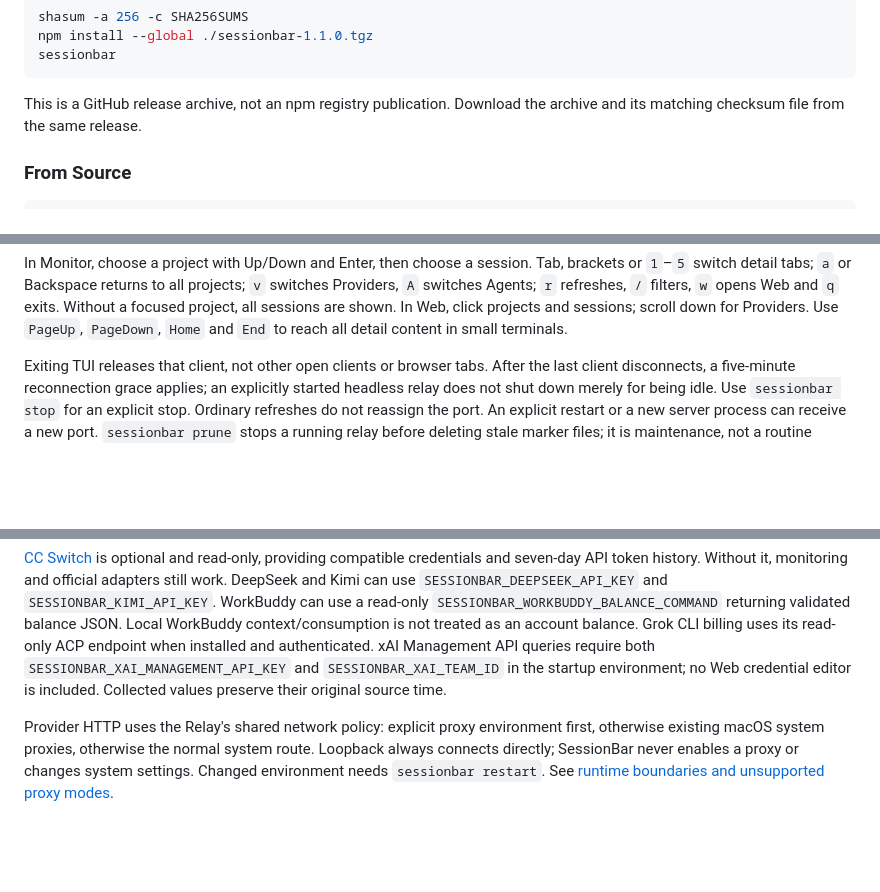
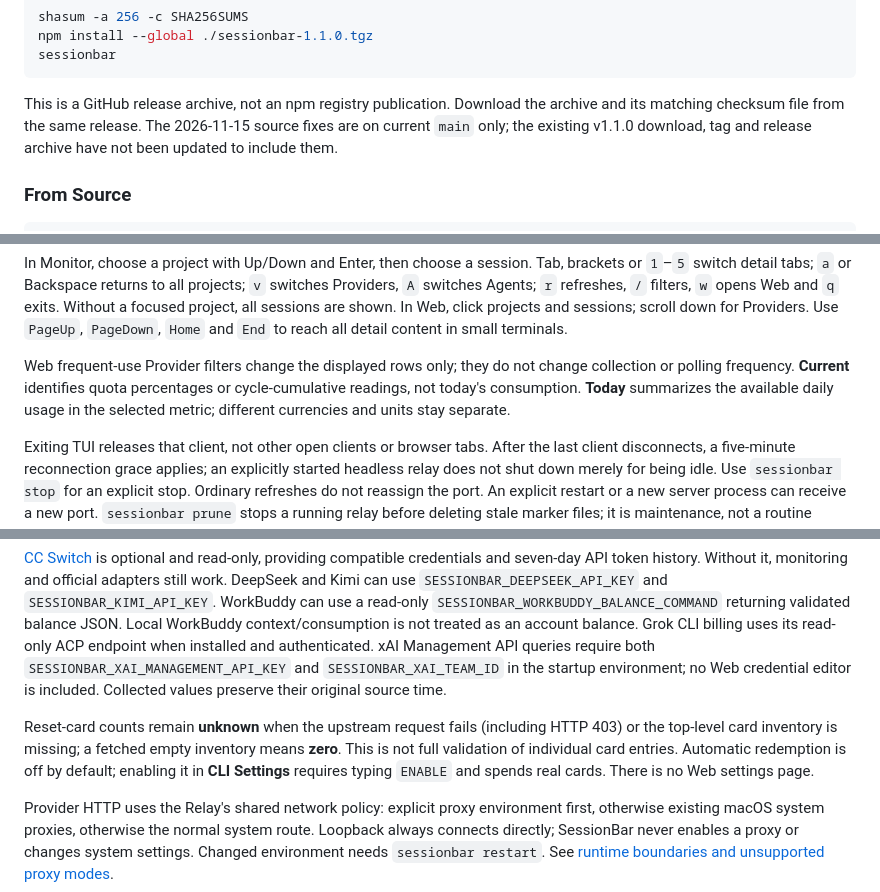
Before and after one commit to Guojiacheng2017/SessionBar, a Markdown page: README.md, 3 parts joined by grey strips. GitHub-like rendering; blank space fills up the shorter version.

```diff
--- a/README.md
+++ b/README.md
@@ -107,6 +110,8 @@ sessionbar
 
 This is a GitHub release archive, not an npm registry publication. Download
 the archive and its matching checksum file from the same release.
+The 2026-11-15 source fixes are on current `main` only; the existing v1.1.0
+download, tag and release archive have not been updated to include them.
 
 ### From Source
 
@@ -150,6 +155,11 @@ projects; `v` switches Providers, `A` switches Agents; `r` refreshes, `/` filter
 and `q` exits. Without a focused project, all sessions are shown. In Web, click
 projects and sessions; scroll down for Providers.
 Use `PageUp`, `PageDown`, `Home` and `End` to reach all detail content in small terminals.
+
+Web frequent-use Provider filters change the displayed rows only; they do not
+change collection or polling frequency. **Current** identifies quota percentages
+or cycle-cumulative readings, not today's consumption. **Today** summarizes the available daily
+usage in the selected metric; different currencies and units stay separate.
 
 Exiting TUI releases that client, not other open clients or browser tabs.
 After the last client disconnects, a five-minute reconnection grace applies;
@@ -232,6 +242,12 @@ xAI Management API queries require both `SESSIONBAR_XAI_MANAGEMENT_API_KEY` and
 `SESSIONBAR_XAI_TEAM_ID` in the startup environment; no Web credential editor
 is included. Collected values preserve their original source time.
 
+Reset-card counts remain **unknown** when the upstream request fails (including
+HTTP 403) or the top-level card inventory is missing; a fetched empty inventory
+means **zero**. This is not full validation of individual card entries.
+Automatic redemption is off by default; enabling it in **CLI Settings** requires
+typing `ENABLE` and spends real cards. There is no Web settings page.
+
 Provider HTTP uses the Relay's shared network policy: explicit proxy environment
 first, otherwise existing macOS system proxies, otherwise the normal system
 route. Loopback always connects directly; SessionBar never enables a proxy or
```
Also changed, not shown: other parts of README.md (+8 -5 lines), README.zh-CN.md (+15 -3 lines), docs/images/tui-landing.png, docs/images/tui-providers.png, docs/images/tui-sessions.png, docs/images/web-providers.png, docs/images/web-sessions.png, 1 other file.
